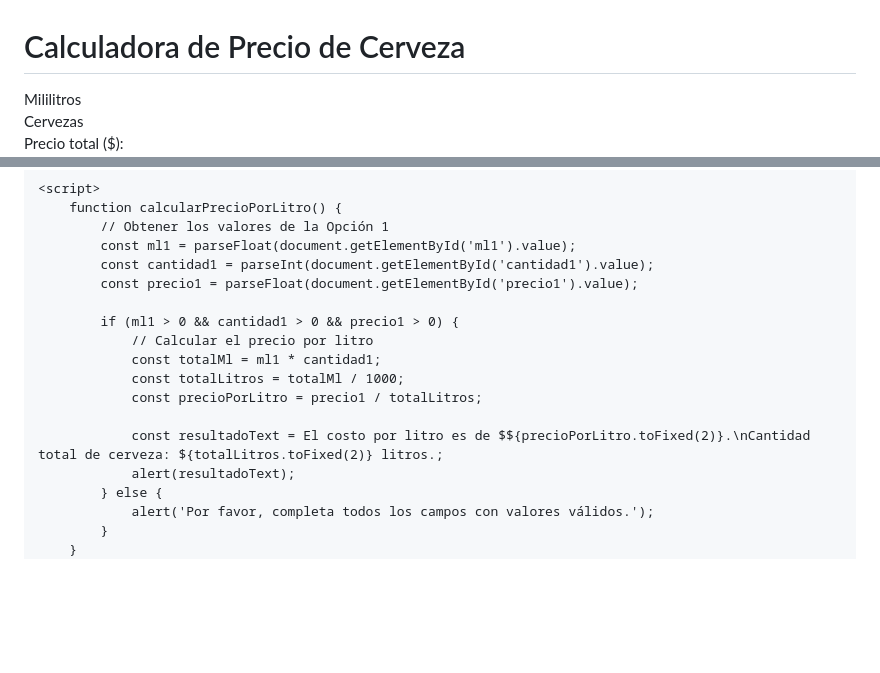
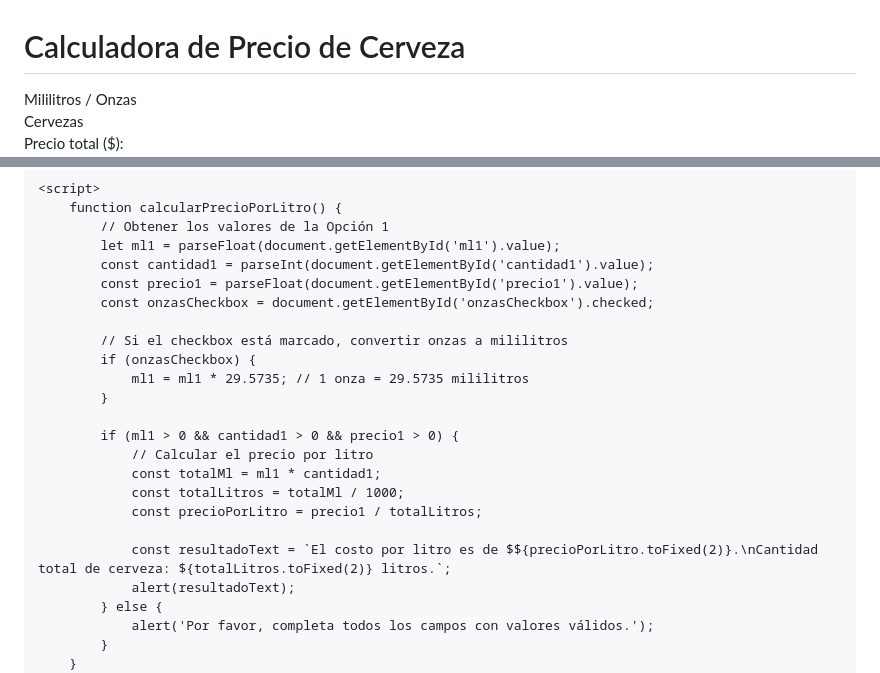
Before and after one commit to obsandoval/beer-calc, a Markdown page: README.md, 2 parts joined by grey strips. GitHub-like rendering; blank space fills up the shorter version.

```diff
--- a/README.md
+++ b/README.md
@@ -94,7 +94,7 @@
         <h1>Calculadora de Precio de Cerveza</h1>
         <div class="input-container">
             <div class="input-box">
-                <label for="ml1">Mililitros</label>
+                <label for="ml1">Mililitros / Onzas</label>
                 <input type="number" id="ml1" min="1">
             </div>
             <div class="input-box">
@@ -113,9 +119,15 @@
     <script>
         function calcularPrecioPorLitro() {
             // Obtener los valores de la Opción 1
-            const ml1 = parseFloat(document.getElementById('ml1').value);
+            let ml1 = parseFloat(document.getElementById('ml1').value);
             const cantidad1 = parseInt(document.getElementById('cantidad1').value);
             const precio1 = parseFloat(document.getElementById('precio1').value);
+            const onzasCheckbox = document.getElementById('onzasCheckbox').checked;
+
+            // Si el checkbox está marcado, convertir onzas a mililitros
+            if (onzasCheckbox) {
+                ml1 = ml1 * 29.5735; // 1 onza = 29.5735 mililitros
+            }
 
             if (ml1 > 0 && cantidad1 > 0 && precio1 > 0) {
                 // Calcular el precio por litro
@@ -123,7 +135,7 @@
                 const totalLitros = totalMl / 1000;
                 const precioPorLitro = precio1 / totalLitros;
 
-                const resultadoText = El costo por litro es de $${precioPorLitro.toFixed(2)}.\nCantidad total de cerveza: ${totalLitros.toFixed(2)} litros.;
+                const resultadoText = `El costo por litro es de $${precioPorLitro.toFixed(2)}.\nCantidad total de cerveza: ${totalLitros.toFixed(2)} litros.`;
                 alert(resultadoText);
             } else {
                 alert('Por favor, completa todos los campos con valores válidos.');
```
Also changed, not shown: other parts of README.md (+6 -0 lines).
